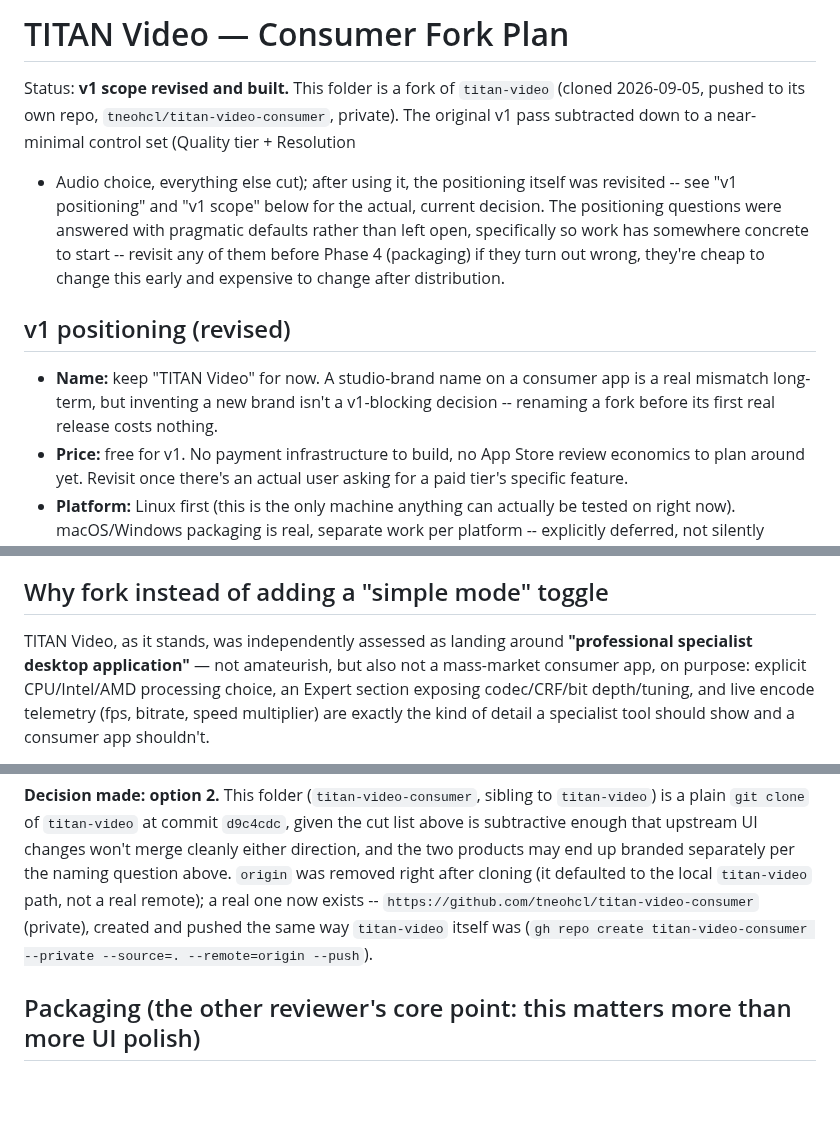
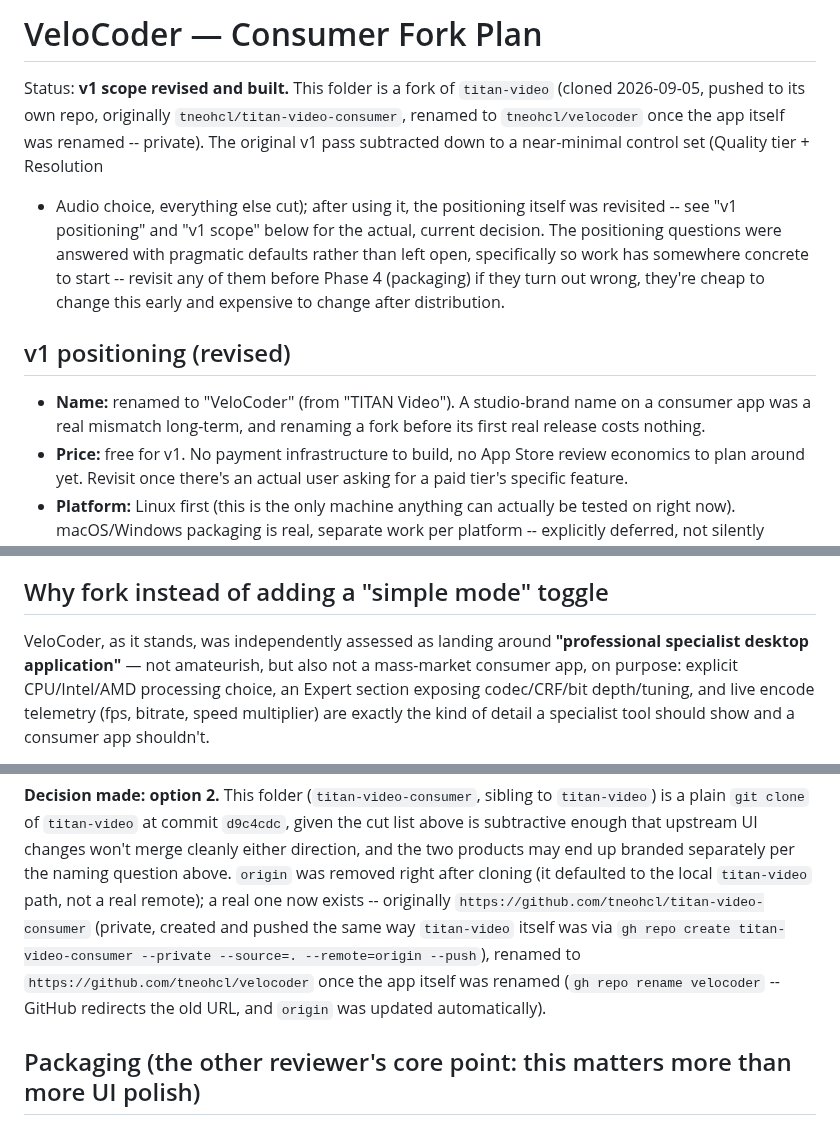
Before and after one commit to tneohcl/velocoder, a Markdown page: CONSUMER_FORK_PLAN.md, 3 parts joined by grey strips. GitHub-like rendering; blank space fills up the shorter version.

```diff
--- a/CONSUMER_FORK_PLAN.md
+++ b/CONSUMER_FORK_PLAN.md
@@ -1,8 +1,9 @@
-# TITAN Video — Consumer Fork Plan
+# VeloCoder — Consumer Fork Plan
 
 Status: **v1 scope revised and built.** This folder is a fork of
-`titan-video` (cloned 2026-09-05, pushed to its own repo,
-`tneohcl/titan-video-consumer`, private). The original v1 pass
+`titan-video` (cloned 2026-09-05, pushed to its own repo, originally
+`tneohcl/titan-video-consumer`, renamed to `tneohcl/velocoder` once the
+app itself was renamed -- private). The original v1 pass
 subtracted down to a near-minimal control set (Quality tier + Resolution
 + Audio choice, everything else cut); after using it, the positioning
 itself was revisited -- see "v1 positioning" and "v1 scope" below for
@@ -14,10 +15,9 @@ change this early and expensive to change after distribution.
 
 ## v1 positioning (revised)
 
-- **Name:** keep "TITAN Video" for now. A studio-brand name on a
-  consumer app is a real mismatch long-term, but inventing a new brand
-  isn't a v1-blocking decision -- renaming a fork before its first real
-  release costs nothing.
+- **Name:** renamed to "VeloCoder" (from "TITAN Video"). A studio-brand
+  name on a consumer app was a real mismatch long-term, and renaming a
+  fork before its first real release costs nothing.
 - **Price:** free for v1. No payment infrastructure to build, no App
   Store review economics to plan around yet. Revisit once there's an
   actual user asking for a paid tier's specific feature.
@@ -43,7 +43,7 @@ change this early and expensive to change after distribution.
 
 ## Why fork instead of adding a "simple mode" toggle
 
-TITAN Video, as it stands, was independently assessed as landing around
+VeloCoder, as it stands, was independently assessed as landing around
 **"professional specialist desktop application"** — not amateurish, but
 also not a mass-market consumer app, on purpose: explicit CPU/Intel/AMD
 processing choice, an Expert section exposing codec/CRF/bit depth/tuning,
@@ -146,9 +146,12 @@ upstream UI changes won't merge cleanly either direction, and the two
 products may end up branded separately per the naming question above.
 `origin` was removed right after cloning (it defaulted to the local
 `titan-video` path, not a real remote); a real one now exists --
-`https://github.com/tneohcl/titan-video-consumer` (private), created and
-pushed the same way `titan-video` itself was (`gh repo create
-titan-video-consumer --private --source=. --remote=origin --push`).
+originally `https://github.com/tneohcl/titan-video-consumer` (private,
+created and pushed the same way `titan-video` itself was via `gh repo
+create titan-video-consumer --private --source=. --remote=origin
+--push`), renamed to `https://github.com/tneohcl/velocoder` once the app
+itself was renamed (`gh repo rename velocoder` -- GitHub redirects the
+old URL, and `origin` was updated automatically).
 
 ## Packaging (the other reviewer's core point: this matters more than more UI polish)
 
```
Also changed, not shown: README.md (+15 -10 lines), screenshots/audio.png, screenshots/video_expert.png, screenshots/video_normal.png, 7 other files.
